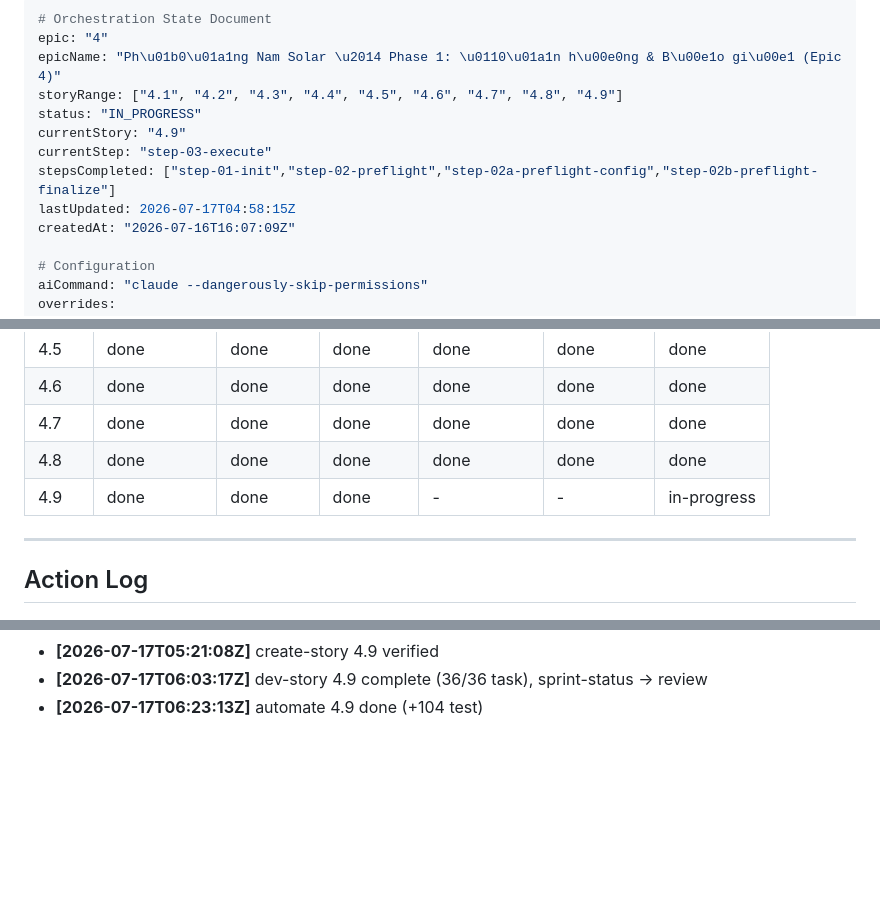
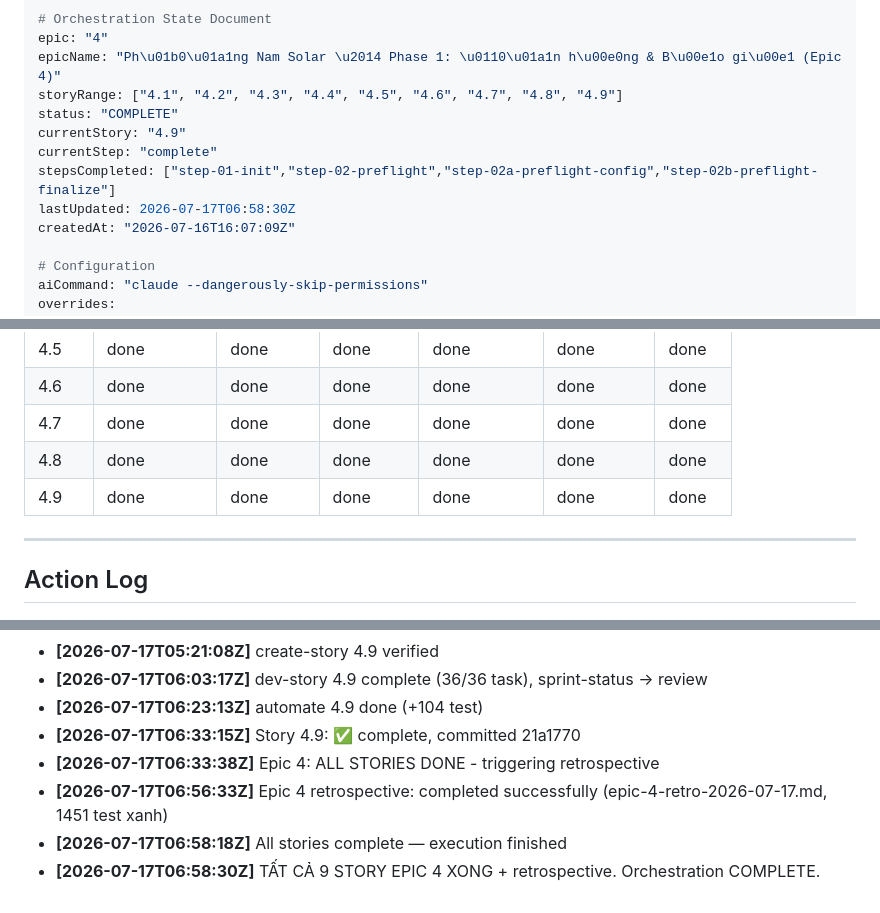
Before and after one commit to nquangphan/Solar-Energy-Management, a Markdown page: _bmad-output/story-automator/orchestration-4-20260716-160709.md, 3 parts joined by grey strips. Rendered like a GitHub page; blank space fills up the shorter version.

Commit message:
chore(story-automator): chốt state orchestration Epic 4 COMPLETE (9/9 story)
Claude-Session: https://claude.ai/code/session_01BMcFzRWAxeUH1JfgiHi92S

```diff
--- a/_bmad-output/story-automator/orchestration-4-20260716-160709.md
+++ b/_bmad-output/story-automator/orchestration-4-20260716-160709.md
@@ -3,11 +3,11 @@
 epic: "4"
 epicName: "Ph\u01b0\u01a1ng Nam Solar \u2014 Phase 1: \u0110\u01a1n h\u00e0ng & B\u00e1o gi\u00e1 (Epic 4)"
 storyRange: ["4.1", "4.2", "4.3", "4.4", "4.5", "4.6", "4.7", "4.8", "4.9"]
-status: "IN_PROGRESS"
+status: "COMPLETE"
 currentStory: "4.9"
-currentStep: "step-03-execute"
+currentStep: "complete"
 stepsCompleted: ["step-01-init","step-02-preflight","step-02a-preflight-config","step-02b-preflight-finalize"]
-lastUpdated: 2026-07-17T04:58:15Z
+lastUpdated: 2026-07-17T06:58:30Z
 createdAt: "2026-07-16T16:07:09Z"
 
 # Configuration
@@ -62,7 +62,7 @@ Bước cuối mỗi story bắt buộc chạy /ck:code-review và fix hết m
 | 4.6 | done | done | done | done | done | done |
 | 4.7 | done | done | done | done | done | done |
 | 4.8 | done | done | done | done | done | done |
-| 4.9 | done | done | done | - | - | in-progress |
+| 4.9 | done | done | done | done | done | done |
 
 ---
 
@@ -134,3 +134,8 @@ Bước cuối mỗi story bắt buộc chạy /ck:code-review và fix hết m
 - **[2026-07-17T05:21:08Z]** create-story 4.9 verified
 - **[2026-07-17T06:03:17Z]** dev-story 4.9 complete (36/36 task), sprint-status -> review
 - **[2026-07-17T06:23:13Z]** automate 4.9 done (+104 test)
+- **[2026-07-17T06:33:15Z]** Story 4.9: ✅ complete, committed 21a1770
+- **[2026-07-17T06:33:38Z]** Epic 4: ALL STORIES DONE - triggering retrospective
+- **[2026-07-17T06:56:33Z]** Epic 4 retrospective: completed successfully (epic-4-retro-2026-07-17.md, 1451 test xanh)
+- **[2026-07-17T06:58:18Z]** All stories complete — execution finished
+- **[2026-07-17T06:58:30Z]** TẤT CẢ 9 STORY EPIC 4 XONG + retrospective. Orchestration COMPLETE.
```
